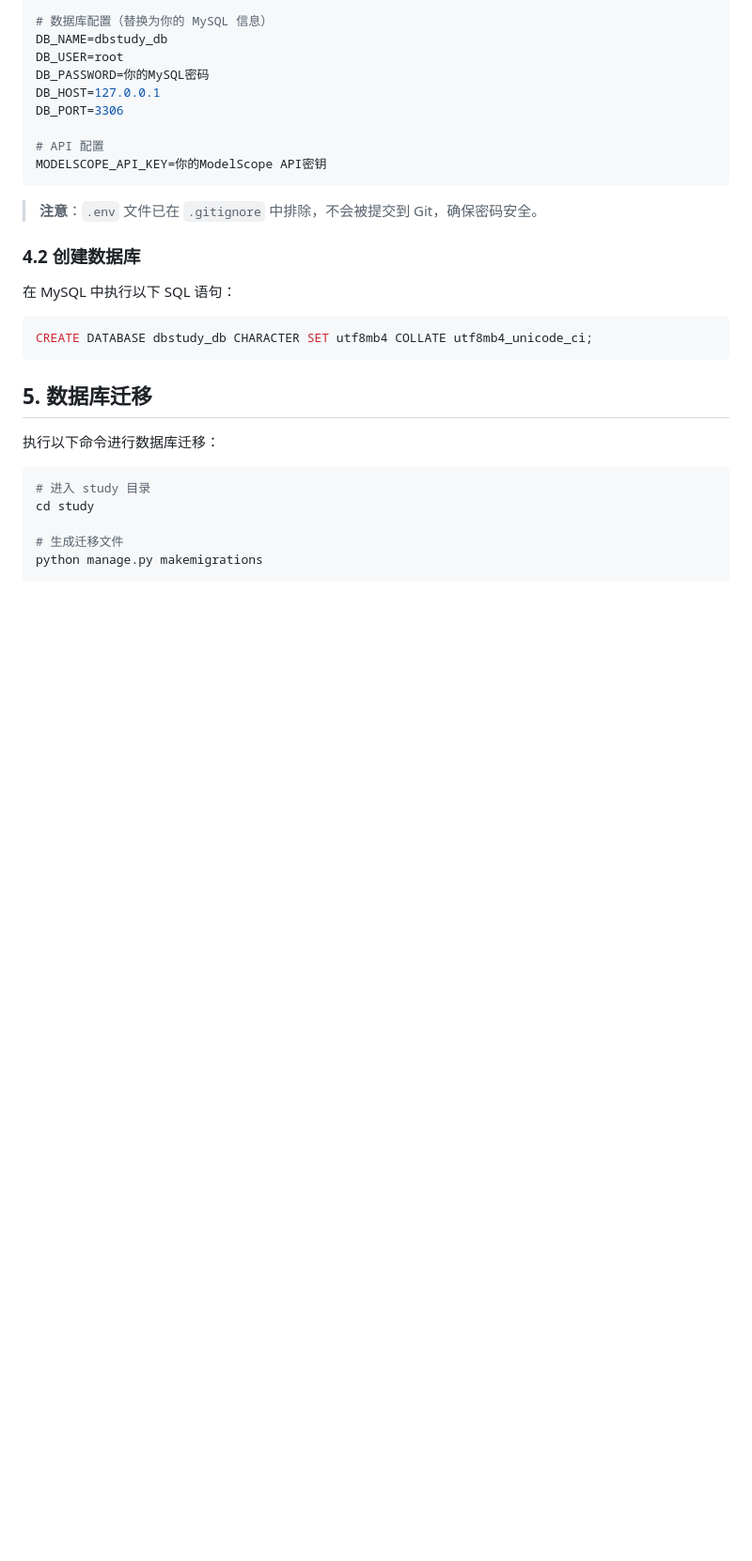
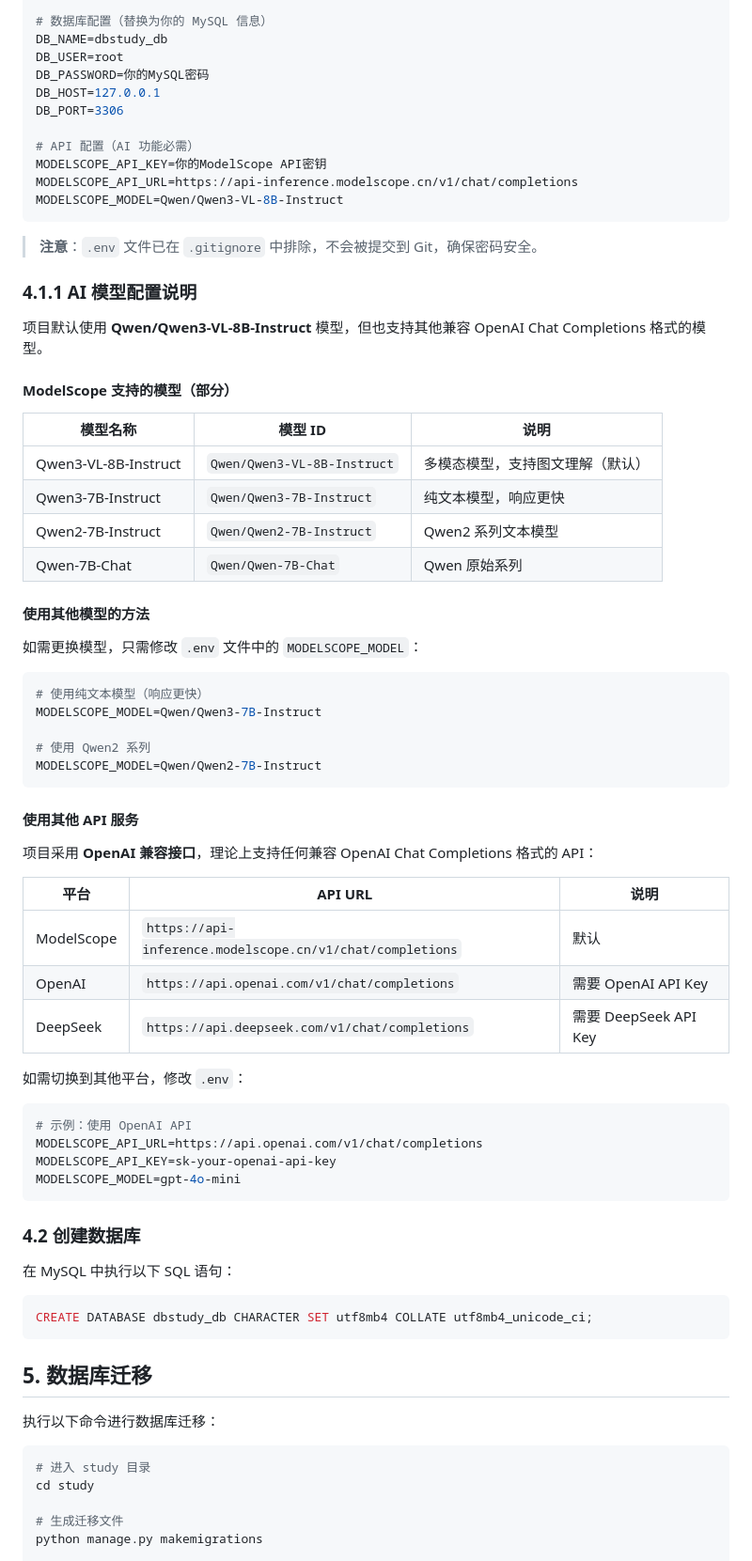
Before and after one commit to cc20216/cc-study-pj, a Markdown page: docs/DEPLOYMENT_GUIDE.md, the part around the change. Shown at 94% size. Drawn GitHub-style; blank space fills up the shorter version.

Commit message:
docs: 完善AI模型配置说明

````diff
--- a/docs/DEPLOYMENT_GUIDE.md
+++ b/docs/DEPLOYMENT_GUIDE.md
@@ -99,11 +99,57 @@ DB_PASSWORD=你的MySQL密码
 DB_HOST=127.0.0.1
 DB_PORT=3306
 
-# API 配置
+# API 配置（AI 功能必需）
 MODELSCOPE_API_KEY=你的ModelScope API密钥
+MODELSCOPE_API_URL=https://api-inference.modelscope.cn/v1/chat/completions
+MODELSCOPE_MODEL=Qwen/Qwen3-VL-8B-Instruct
 ```
 
 > **注意**：`.env` 文件已在 `.gitignore` 中排除，不会被提交到 Git，确保密码安全。
+
+### 4.1.1 AI 模型配置说明
+
+项目默认使用 **Qwen/Qwen3-VL-8B-Instruct** 模型，但也支持其他兼容 OpenAI Chat Completions 格式的模型。
+
+#### ModelScope 支持的模型（部分）
+
+| 模型名称 | 模型 ID | 说明 |
+|---------|---------|------|
+| Qwen3-VL-8B-Instruct | `Qwen/Qwen3-VL-8B-Instruct` | 多模态模型，支持图文理解（默认） |
+| Qwen3-7B-Instruct | `Qwen/Qwen3-7B-Instruct` | 纯文本模型，响应更快 |
+| Qwen2-7B-Instruct | `Qwen/Qwen2-7B-Instruct` | Qwen2 系列文本模型 |
+| Qwen-7B-Chat | `Qwen/Qwen-7B-Chat` | Qwen 原始系列 |
+
+#### 使用其他模型的方法
+
+如需更换模型，只需修改 `.env` 文件中的 `MODELSCOPE_MODEL`：
+
+```ini
+# 使用纯文本模型（响应更快）
+MODELSCOPE_MODEL=Qwen/Qwen3-7B-Instruct
+
+# 使用 Qwen2 系列
+MODELSCOPE_MODEL=Qwen/Qwen2-7B-Instruct
+```
+
+#### 使用其他 API 服务
+
+项目采用 **OpenAI 兼容接口**，理论上支持任何兼容 OpenAI Chat Completions 格式的 API：
+
+| 平台 | API URL | 说明 |
+|------|---------|------|
+| ModelScope | `https://api-inference.modelscope.cn/v1/chat/completions` | 默认 |
+| OpenAI | `https://api.openai.com/v1/chat/completions` | 需要 OpenAI API Key |
+| DeepSeek | `https://api.deepseek.com/v1/chat/completions` | 需要 DeepSeek API Key |
+
+如需切换到其他平台，修改 `.env`：
+
+```ini
+# 示例：使用 OpenAI API
+MODELSCOPE_API_URL=https://api.openai.com/v1/chat/completions
+MODELSCOPE_API_KEY=sk-your-openai-api-key
+MODELSCOPE_MODEL=gpt-4o-mini
+```
 
 ### 4.2 创建数据库
 
````
Also changed, not shown: README.md (+29 -0 lines).
